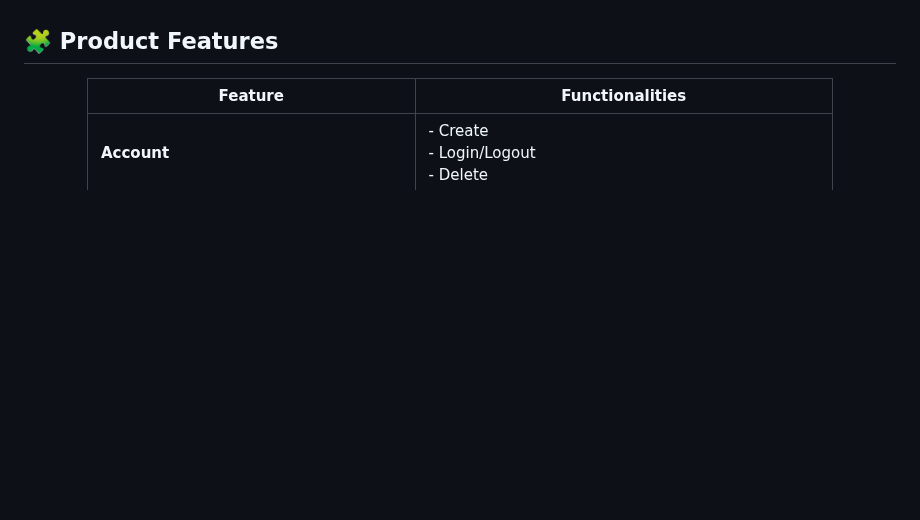
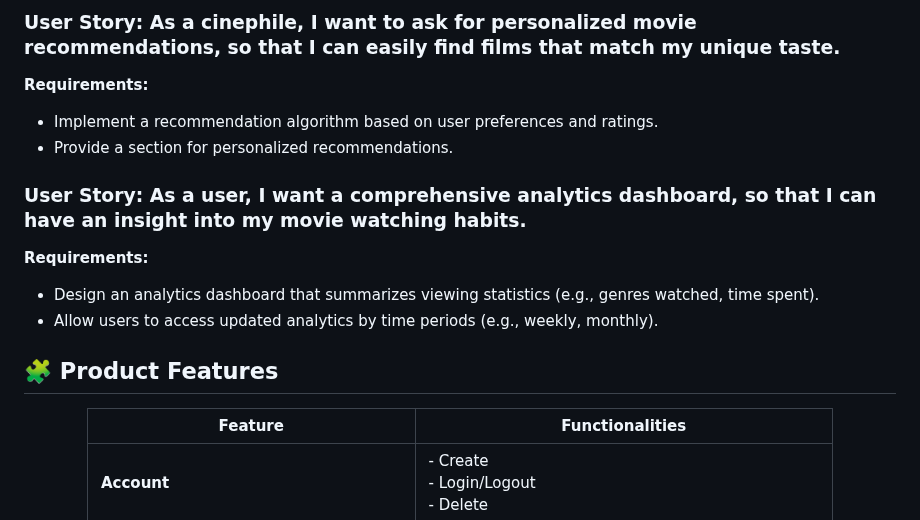
Before and after one commit to unibuc-cs/software-engineering-product-4errors, a Markdown page: README.md, the part around one of its changes. Rendered like a GitHub page; blank space fills up the shorter version.

```diff
--- a/README.md
+++ b/README.md
@@ -51,3 +100,14 @@ MovieMingle is a web application that recommends movies to users based on their
+### User Story: As a cinephile, I want to ask for personalized movie recommendations, so that I can easily find films that match my unique taste.
+**Requirements:**
+* Implement a recommendation algorithm based on user preferences and ratings.
+* Provide a section for personalized recommendations.
+
+### User Story: As a user, I want a comprehensive analytics dashboard, so that I can have an insight into my movie watching habits.
+**Requirements:**
+* Design an analytics dashboard that summarizes viewing statistics (e.g., genres watched, time spent).
+* Allow users to access updated analytics by time periods (e.g., weekly, monthly).
+
+
 ## 🧩 Product Features
 
 <div align="center">
```
Also changed, not shown: other parts of README.md (+49 -0 lines).
